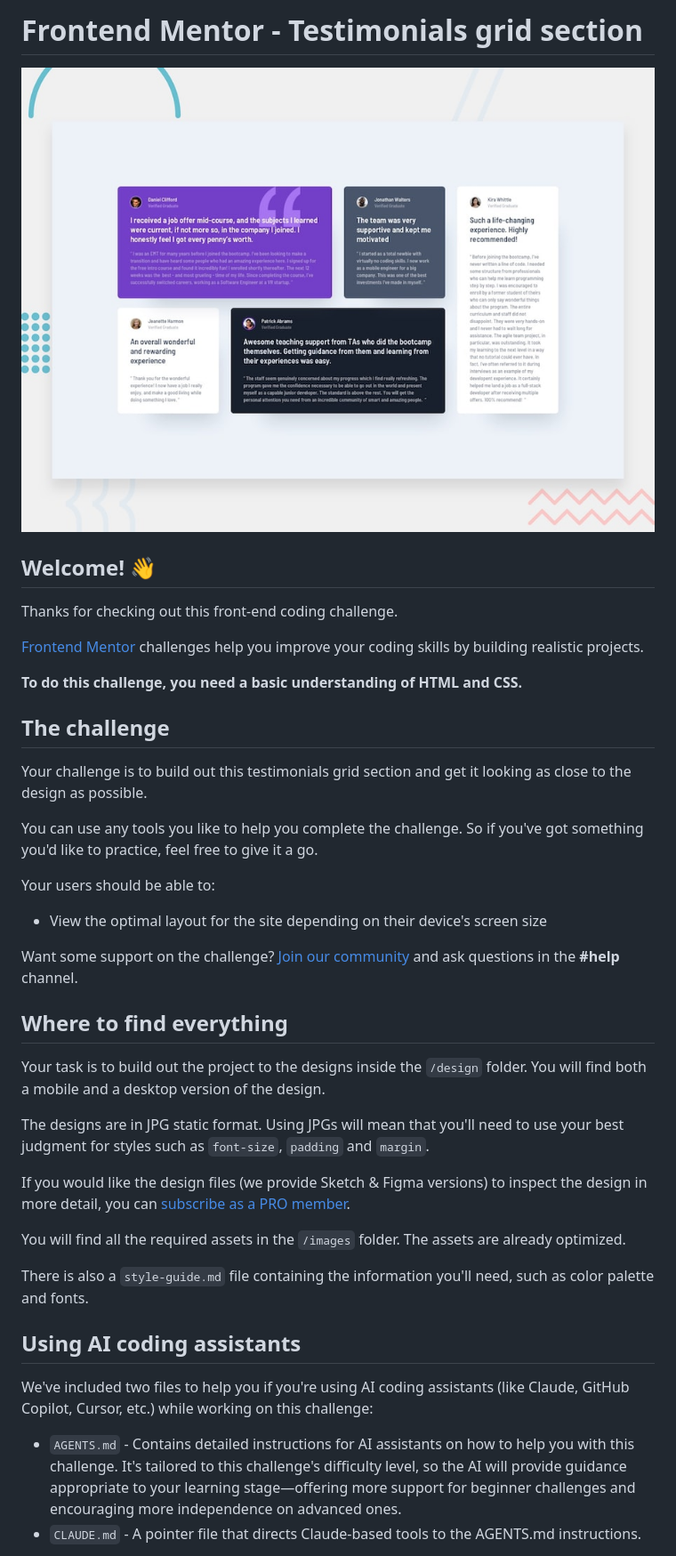
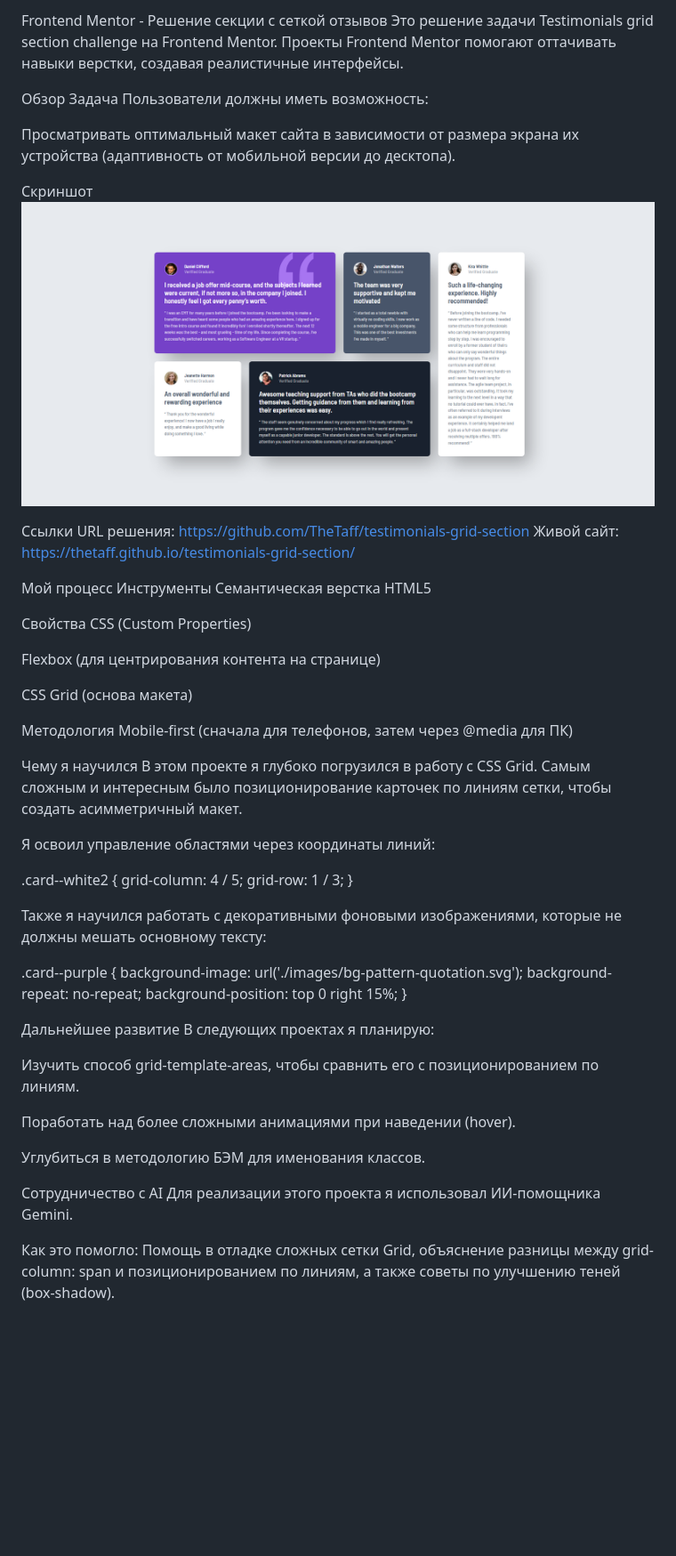
Before and after one commit to TheTaff/testimonials-grid-section, a Markdown page: README.md, the part around the change printed below. Shown: that part at 89% size. GitHub-like rendering; pictures changed too: image.png (added); blank space fills up the shorter version.

Commit message:
Обновлен файл Readme

```diff
--- a/README.md
+++ b/README.md
@@ -1,43 +1,60 @@
-# Frontend Mentor - Testimonials grid section
+Frontend Mentor - Решение секции с сеткой отзывов
+Это решение задачи Testimonials grid section challenge на Frontend Mentor. Проекты Frontend Mentor помогают оттачивать навыки верстки, создавая реалистичные интерфейсы.
 
-![Design preview for the Testimonials grid section coding challenge](./preview.jpg)
+Обзор
+Задача
+Пользователи должны иметь возможность:
 
-## Welcome! 👋
+Просматривать оптимальный макет сайта в зависимости от размера экрана их устройства (адаптивность от мобильной версии до десктопа).
 
-Thanks for checking out this front-end coding challenge.
+Скриншот
+![alt text](image.png)
 
-[Frontend Mentor](https://www.frontendmentor.io) challenges help you improve your coding skills by building realistic projects.
+Ссылки
+URL решения: https://github.com/TheTaff/testimonials-grid-section
+Живой сайт: https://thetaff.github.io/testimonials-grid-section/
 
-**To do this challenge, you need a basic understanding of HTML and CSS.**
+Мой процесс
+Инструменты
+Семантическая верстка HTML5
 
-## The challenge
+Свойства CSS (Custom Properties)
 
-Your challenge is to build out this testimonials grid section and get it looking as close to the design as possible.
+Flexbox (для центрирования контента на странице)
 
-You can use any tools you like to help you complete the challenge. So if you've got something you'd like to practice, feel free to give it a go.
+CSS Grid (основа макета)
 
-Your users should be able to:
+Методология Mobile-first (сначала для телефонов, затем через @media для ПК)
 
-- View the optimal layout for the site depending on their device's screen size
+Чему я научился
+В этом проекте я глубоко погрузился в работу с CSS Grid. Самым сложным и интересным было позиционирование карточек по линиям сетки, чтобы создать асимметричный макет.
 
-Want some support on the challenge? [Join our community](https://www.frontendmentor.io/community) and ask questions in the **#help** channel.
+Я освоил управление областями через координаты линий:
 
-## Where to find everything
+.card--white2 {
+    grid-column: 4 / 5;
+    grid-row: 1 / 3;
+}
 
-Your task is to build out the project to the designs inside the `/design` folder. You will find both a mobile and a desktop version of the design.
+Также я научился работать с декоративными фоновыми изображениями, которые не должны мешать основному тексту:
 
-The designs are in JPG static format. Using JPGs will mean that you'll need to use your best judgment for styles such as `font-size`, `padding` and `margin`.
+.card--purple {
+    background-image: url('./images/bg-pattern-quotation.svg');
+    background-repeat: no-repeat;
+    background-position: top 0 right 15%;
+}
 
-If you would like the design files (we provide Sketch & Figma versions) to inspect the design in more detail, you can [subscribe as a PRO member](https://www.frontendmentor.io/pro).
+Дальнейшее развитие
+В следующих проектах я планирую:
 
-You will find all the required assets in the `/images` folder. The assets are already optimized.
+Изучить способ grid-template-areas, чтобы сравнить его с позиционированием по линиям.
 
-There is also a `style-guide.md` file containing the information you'll need, such as color palette and fonts.
+Поработать над более сложными анимациями при наведении (hover).
 
-## Using AI coding assistants
+Углубиться в методологию БЭМ для именования классов.
 
-We've included two files to help you if you're using AI coding assistants (like Claude, GitHub Copilot, Cursor, etc.) while working on this challenge:
+Сотрудничество с AI
+Для реализации этого проекта я использовал ИИ-помощника Gemini.
 
-- `AGENTS.md` - Contains detailed instructions for AI assistants on how to help you with this challenge. It's tailored to this challenge's difficulty level, so the AI will provide guidance appropriate to your learning stage—offering more support for beginner challenges and encouraging more independence on advanced ones.
-- `CLAUDE.md` - A pointer file that directs Claude-based tools to the AGENTS.md instructions.
+Как это помогло: Помощь в отладке сложных сетки Grid, объяснение разницы между grid-column: span и позиционированием по линиям, а также советы по улучшению теней (box-shadow).
 
```
Also changed, not shown: other parts of README.md (+1 -59 lines), README-template.md (deleted, +0 -121 lines).
